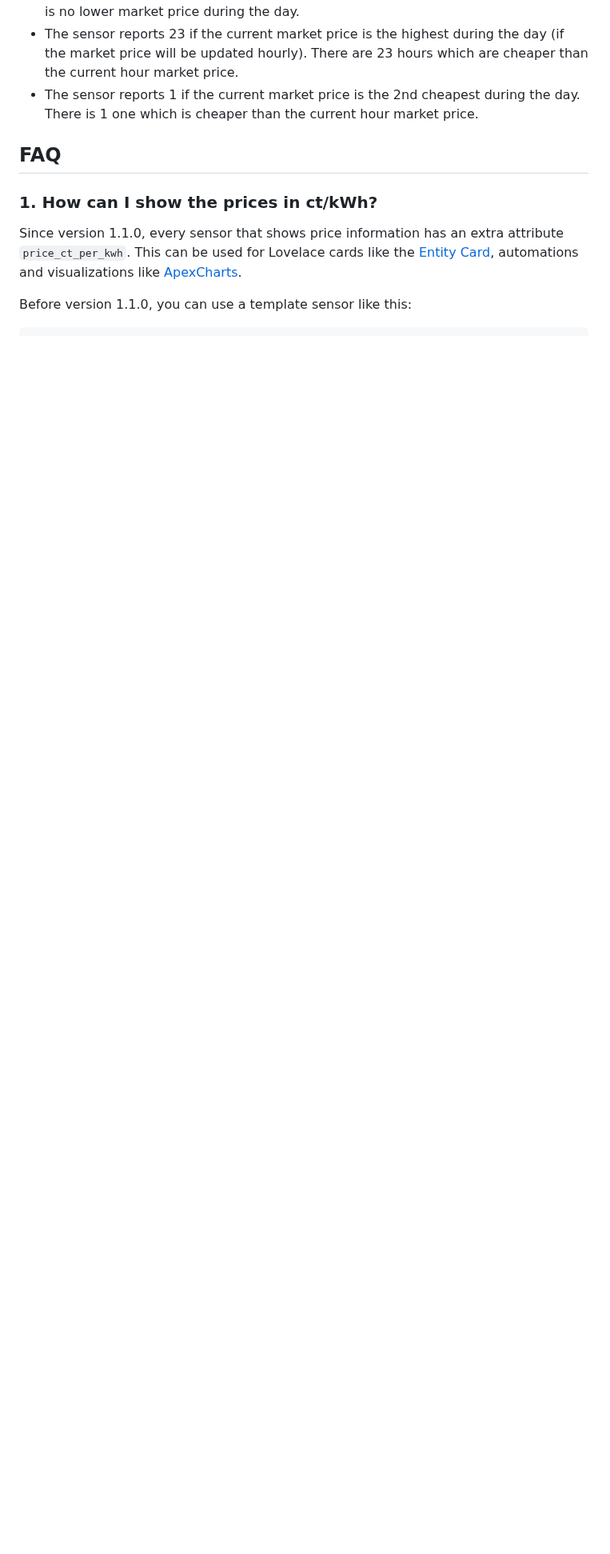
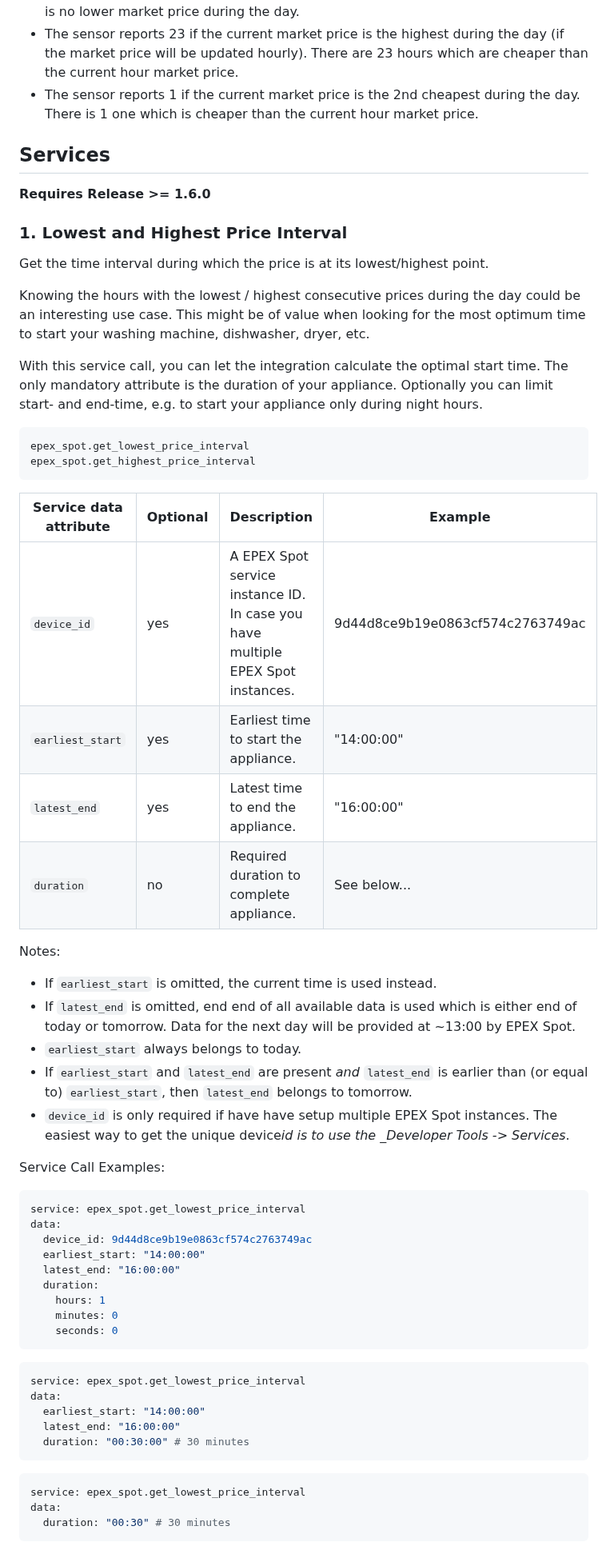
Before and after one commit to mampfes/ha_epex_spot, a Markdown page: README.md, the part around one of its changes. Shown at 80% size. Drawn GitHub-style; blank space fills up the shorter version.

````diff
--- a/README.md
+++ b/README.md
@@ -179,10 +181,63 @@ Examples:
 - The sensor reports 23 if the current market price is the highest during the day (if the market price will be updated hourly). There are 23 hours which are cheaper than the current hour market price.
 - The sensor reports 1 if the current market price is the 2nd cheapest during the day. There is 1 one which is cheaper than the current hour market price.
 
-## FAQ
+## Services
 
-### 1. How can I show the prices in ct/kWh?
+**Requires Release >= 1.6.0**
 
-Since version 1.1.0, every sensor that shows price information has an extra attribute `price_ct_per_kwh`. This can be used for Lovelace cards like the [Entity Card](https://www.home-assistant.io/dashboards/entity/#attribute), automations and visualizations like [ApexCharts](https://github.com/RomRider/apexcharts-card).
+### 1. Lowest and Highest Price Interval
 
-Before version 1.1.0, you can use a template sensor like this:
+Get the time interval during which the price is at its lowest/highest point.
+
+Knowing the hours with the lowest / highest consecutive prices during the day could be an interesting use case. This might be of value when looking for the most optimum time to start your washing machine, dishwasher, dryer, etc.
+
+With this service call, you can let the integration calculate the optimal start time. The only mandatory attribute is the duration of your appliance. Optionally you can limit start- and end-time, e.g. to start your appliance only during night hours.
+
+```yaml
+epex_spot.get_lowest_price_interval
+epex_spot.get_highest_price_interval
+```
+
+| Service data attribute | Optional | Description                                                                     | Example                          |
+| ---------------------- | -------- | ------------------------------------------------------------------------------- | -------------------------------- |
+| `device_id`            | yes      | A EPEX Spot service instance ID. In case you have multiple EPEX Spot instances. | 9d44d8ce9b19e0863cf574c2763749ac |
+| `earliest_start`       | yes      | Earliest time to start the appliance.                                           | "14:00:00"                       |
+| `latest_end`           | yes      | Latest time to end the appliance.                                               | "16:00:00"                       |
+| `duration`             | no       | Required duration to complete appliance.                                        | See below...                     |
+
+Notes:
+
+- If `earliest_start` is omitted, the current time is used instead.
+- If `latest_end` is omitted, end end of all available data is used which is either end of today or tomorrow. Data for the next day will be provided at ~13:00 by EPEX Spot.
+- `earliest_start` always belongs to today.
+- If `earliest_start` and `latest_end` are present _and_ `latest_end` is earlier than (or equal to) `earliest_start`, then `latest_end` belongs to tomorrow.
+- `device_id` is only required if have have setup multiple EPEX Spot instances. The easiest way to get the unique device*id is to use the \_Developer Tools -> Services*.
+
+Service Call Examples:
+
+```yaml
+service: epex_spot.get_lowest_price_interval
+data:
+  device_id: 9d44d8ce9b19e0863cf574c2763749ac
+  earliest_start: "14:00:00"
+  latest_end: "16:00:00"
+  duration:
+    hours: 1
+    minutes: 0
+    seconds: 0
+```
+
+```yaml
+service: epex_spot.get_lowest_price_interval
+data:
+  earliest_start: "14:00:00"
+  latest_end: "16:00:00"
+  duration: "00:30:00" # 30 minutes
+```
+
+```yaml
+service: epex_spot.get_lowest_price_interval
+data:
+  duration: "00:30" # 30 minutes
+```
+
````
Also changed, not shown: other parts of README.md (+104 -66 lines), images/start_appliance_sensor.png (added), 1 other file.
